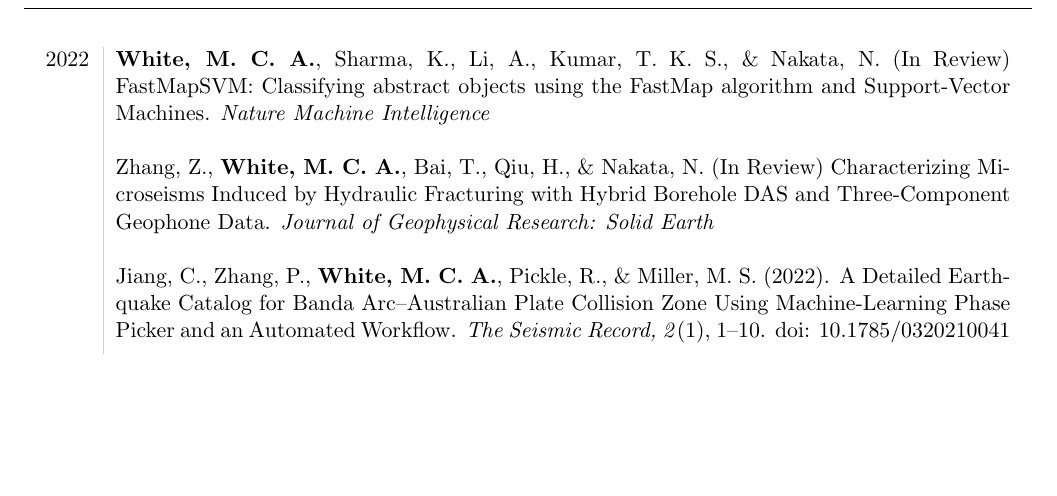
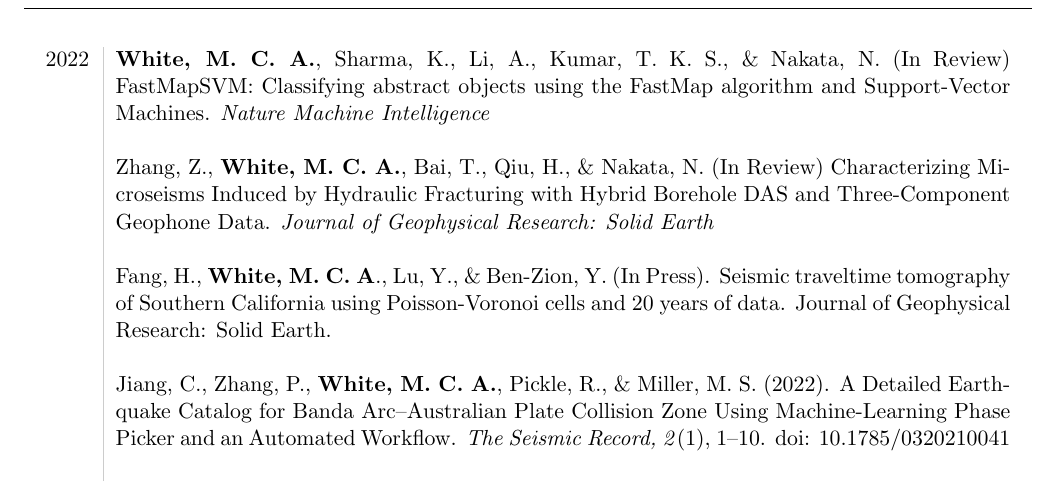
Before and after one commit to malcolmw/curriculum_vitae, a LaTeX CV (main.tex, which reads publications.tex): part of page 4 of 7, cut so that both start at the same text, the shorter picture padded with empty space. Compiled offline with pdfLaTeX.

Commit message:
Update publications.

```diff
--- a/publications.tex
+++ b/publications.tex
@@ -4,6 +4,8 @@
 			& \textbf{White, M.~C.~A.}, Sharma, K., Li, A., Kumar, T.~K.~S., \& Nakata, N. (In Review) FastMapSVM: Classifying abstract objects using the FastMap algorithm and Support-Vector Machines. \textit{Nature Machine Intelligence}\\ \\
 
 			& Zhang, Z., \textbf{White, M.~C.~A.}, Bai, T., Qiu, H., \& Nakata, N. (In Review) Characterizing Microseisms Induced by Hydraulic Fracturing with Hybrid Borehole DAS and Three-Component Geophone Data. \textit{Journal of Geophysical Research: Solid Earth} \\ \\
+
+			& Fang, H., \textbf{White, M.~C.~A}., Lu, Y., \& Ben-Zion, Y. (In Press). Seismic traveltime tomography of Southern California using Poisson-Voronoi cells and 20 years of data. Journal of Geophysical Research: Solid Earth. \\ \\
 
 %			& \textbf{White, M. C. A.}, Ben-Zion, Y. \& Vernon, F. L. (In preparation). Catalog Update (2008-2020): A Detailed Earthquake Catalog for the San Jacinto Fault Zone Region in Southern California. \\ \\
 			& Jiang, C., Zhang, P., \textbf{White, M.~C.~A.}, Pickle, R., \& Miller, M.~S. (2022). A Detailed Earthquake Catalog for Banda Arc–Australian Plate Collision Zone Using Machine-Learning Phase Picker and an Automated Workflow. \textit{The Seismic Record, 2}(1), 1–10. doi: 10.1785/0320210041 \\ \\
```
Also changed, not shown: main.pdf.
